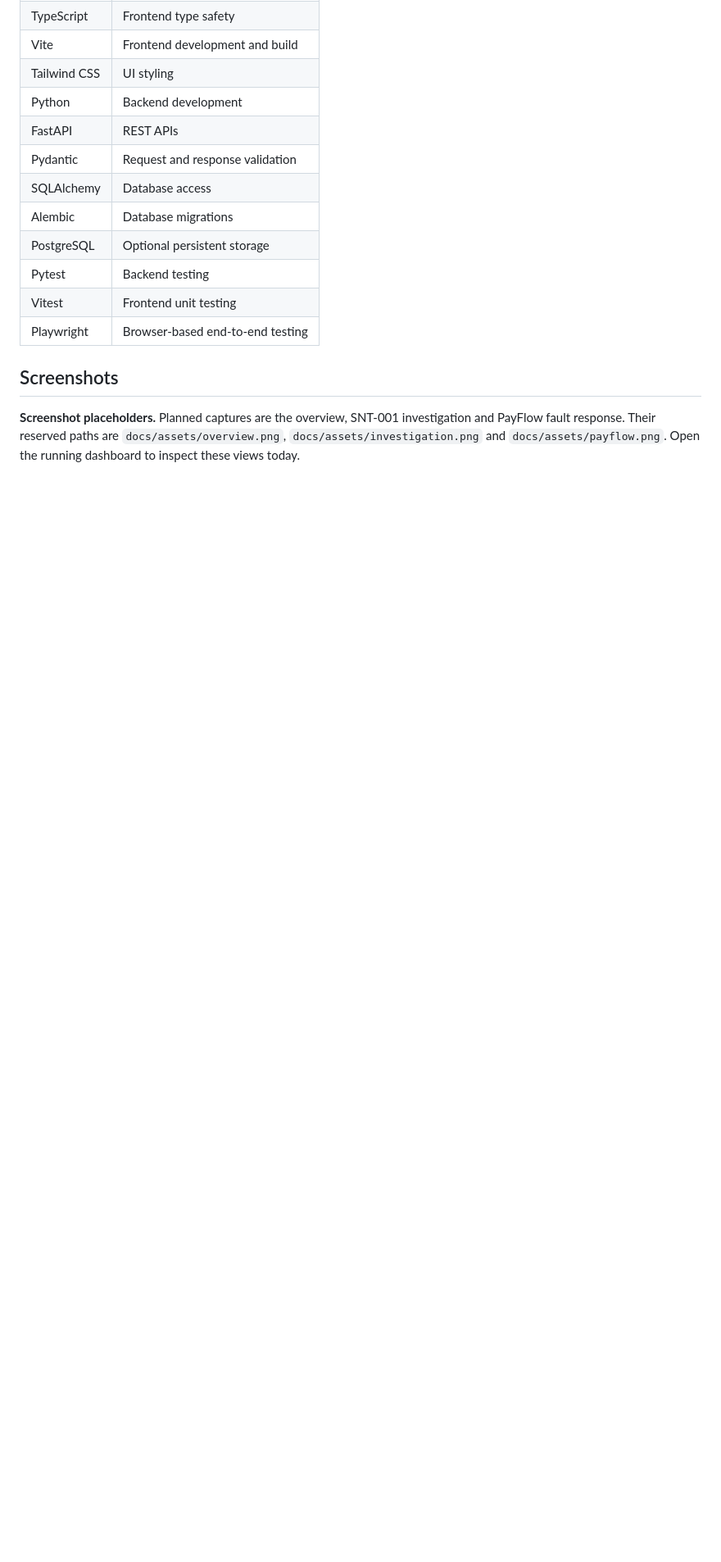
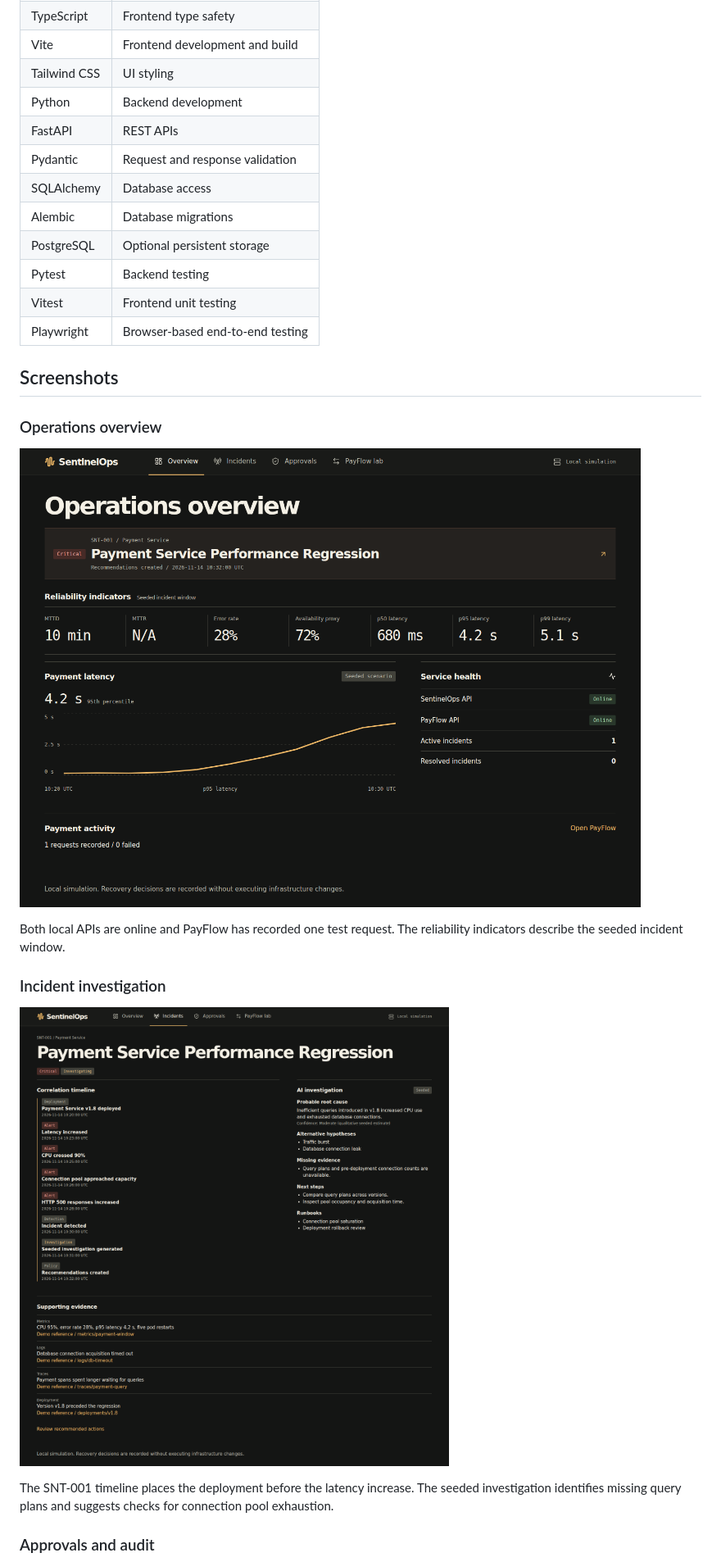
Before and after one commit to darshsoam07/SentinelOps, a Markdown page: README.md, the part around one of its changes. Shown at 82% size. Rendered like a GitHub page; pictures changed too: docs/assets/incident-investigation.png (added), docs/assets/overview.png (added); blank space fills up the shorter version.

Commit message:
Show four real SentinelOps workflows in the README

```diff
--- a/README.md
+++ b/README.md
@@ -82,4 +82,17 @@ The browser calls each API independently. PostgreSQL mode commits the decision,
 
 ## Screenshots
 
-**Screenshot placeholders.** Planned captures are the overview, SNT-001 investigation and PayFlow fault response. Their reserved paths are `docs/assets/overview.png`, `docs/assets/investigation.png` and `docs/assets/payflow.png`. Open the running dashboard to inspect these views today.
+### Operations overview
+
+![Operations overview with the critical incident, latency chart, service health and payment activity](docs/assets/overview.png)
+
+Both local APIs are online and PayFlow has recorded one test request. The reliability indicators describe the seeded incident window.
+
+### Incident investigation
+
+![SNT-001 timeline, probable cause, alternative hypotheses, runbooks and supporting evidence](docs/assets/incident-investigation.png)
+
+The SNT-001 timeline places the deployment before the latency increase. The seeded investigation identifies missing query plans and suggests checks for connection pool exhaustion.
+
+### Approvals and audit
+
```
Also changed, not shown: other parts of README.md (+9 -0 lines), docs/assets/approvals-audit.png (added), docs/assets/payflow-lab.png (added).
